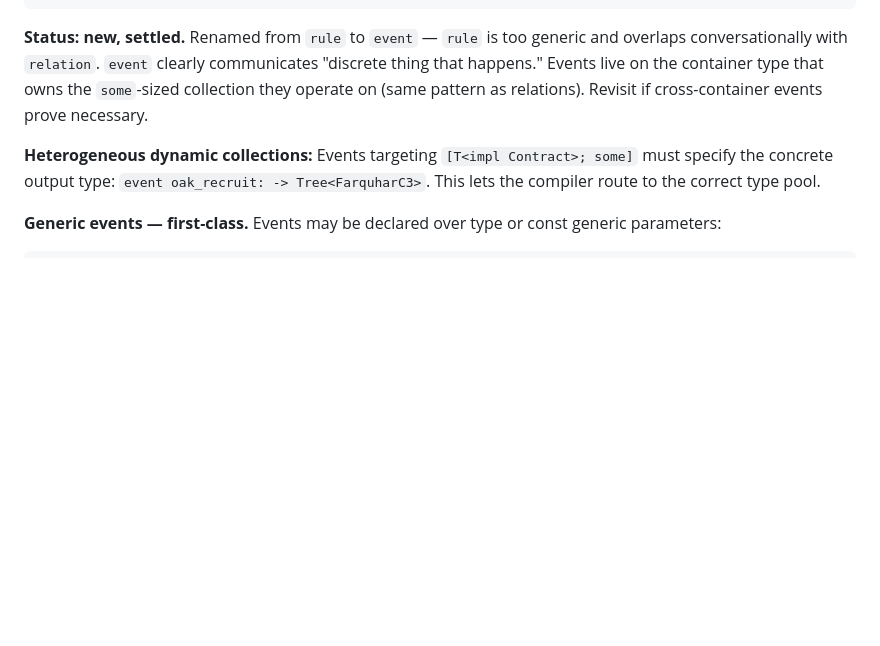
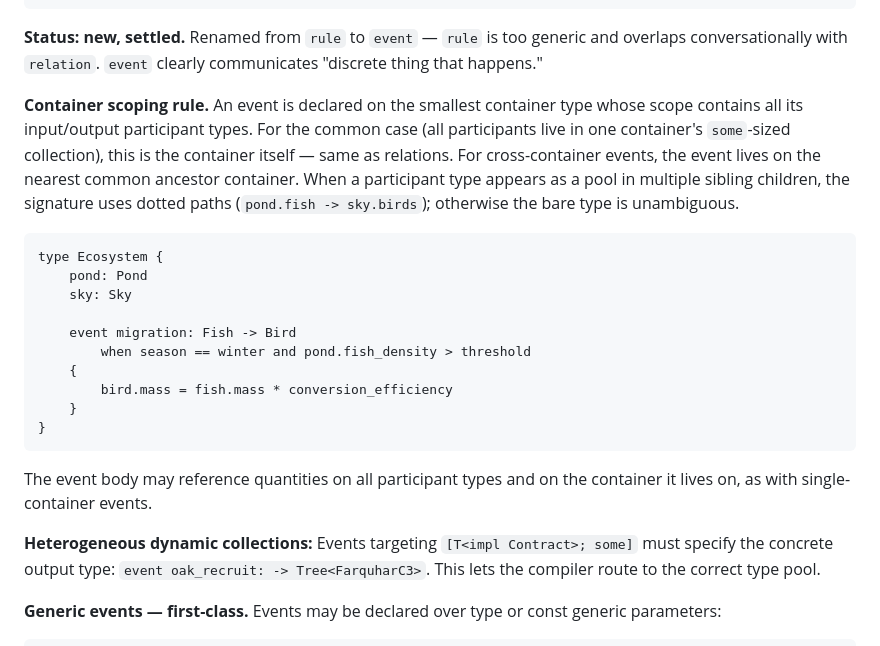
Before and after one commit to RileyLeff/myco, a Markdown page: planning/v2/v2.1_in_progress.md, the part around the change. GitHub-like rendering; blank space fills up the shorter version.

````diff
--- a/planning/v2/v2.1_in_progress.md
+++ b/planning/v2/v2.1_in_progress.md
@@ -1079,9 +1079,32 @@ event bird_arrival: -> Bird
 
 **Status: new, settled.** Renamed from `rule` to `event` — `rule` is too
 generic and overlaps conversationally with `relation`. `event` clearly
-communicates "discrete thing that happens." Events live on the container type
-that owns the `some`-sized collection they operate on (same pattern as relations).
-Revisit if cross-container events prove necessary.
+communicates "discrete thing that happens."
+
+**Container scoping rule.** An event is declared on the smallest container
+type whose scope contains all its input/output participant types. For the
+common case (all participants live in one container's `some`-sized
+collection), this is the container itself — same as relations. For
+cross-container events, the event lives on the nearest common ancestor
+container. When a participant type appears as a pool in multiple sibling
+children, the signature uses dotted paths (`pond.fish -> sky.birds`);
+otherwise the bare type is unambiguous.
+
+```
+type Ecosystem {
+    pond: Pond
+    sky: Sky
+
+    event migration: Fish -> Bird
+        when season == winter and pond.fish_density > threshold
+    {
+        bird.mass = fish.mass * conversion_efficiency
+    }
+}
+```
+
+The event body may reference quantities on all participant types and on
+the container it lives on, as with single-container events.
 
 **Heterogeneous dynamic collections:** Events targeting `[T<impl Contract>; some]`
 must specify the concrete output type: `event oak_recruit: -> Tree<FarquharC3>`.
````
Also changed, not shown: planning/v2/open_questions.md (+26 -9 lines).
